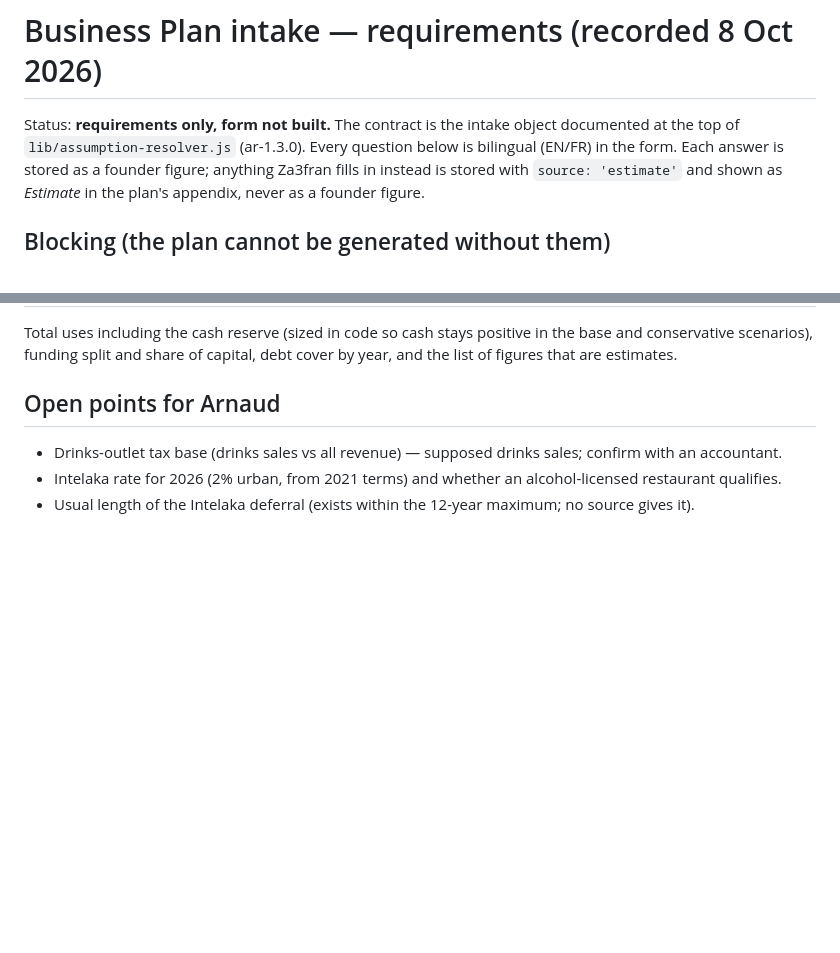
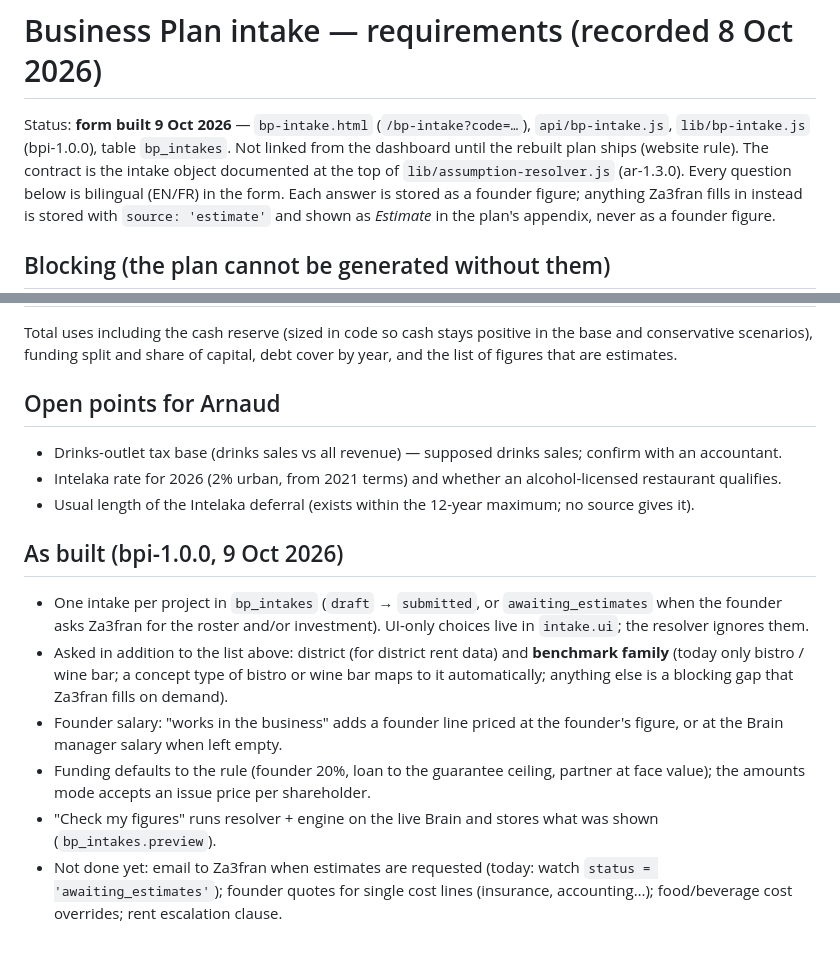
Before and after one commit to za3franco/za3fran-website, a Markdown page: docs/bp-intake-requirements.md, 2 parts joined by grey strips. Rendered like a GitHub page; blank space fills up the shorter version.

Commit message:
Intake requirements doc: as built (docs only)
Co-Authored-By: Claude Opus 5.5 <noreply@anthropic.com>
Claude-Session: https://claude.ai/code/session_011d86oDzAUVYrmoW6SyTfVH

```diff
--- a/docs/bp-intake-requirements.md
+++ b/docs/bp-intake-requirements.md
@@ -1,6 +1,6 @@
 # Business Plan intake — requirements (recorded 8 Oct 2026)
 
-Status: **requirements only, form not built.** The contract is the intake object documented at the top of
+Status: **form built 9 Oct 2026** — `bp-intake.html` (`/bp-intake?code=…`), `api/bp-intake.js`, `lib/bp-intake.js` (bpi-1.0.0), table `bp_intakes`. Not linked from the dashboard until the rebuilt plan ships (website rule). The contract is the intake object documented at the top of
 `lib/assumption-resolver.js` (ar-1.3.0). Every question below is bilingual (EN/FR) in the form. Each answer is
 stored as a founder figure; anything Za3fran fills in instead is stored with `source: 'estimate'` and shown as
 *Estimate* in the plan's appendix, never as a founder figure.
@@ -33,3 +33,17 @@ share of capital, debt cover by year, and the list of figures that are estimates
 - Drinks-outlet tax base (drinks sales vs all revenue) — supposed drinks sales; confirm with an accountant.
 - Intelaka rate for 2026 (2% urban, from 2021 terms) and whether an alcohol-licensed restaurant qualifies.
 - Usual length of the Intelaka deferral (exists within the 12-year maximum; no source gives it).
+
+## As built (bpi-1.0.0, 9 Oct 2026)
+- One intake per project in `bp_intakes` (`draft` → `submitted`, or `awaiting_estimates` when the founder asks Za3fran
+  for the roster and/or investment). UI-only choices live in `intake.ui`; the resolver ignores them.
+- Asked in addition to the list above: district (for district rent data) and **benchmark family** (today only
+  bistro / wine bar; a concept type of bistro or wine bar maps to it automatically; anything else is a blocking gap
+  that Za3fran fills on demand).
+- Founder salary: "works in the business" adds a founder line priced at the founder's figure, or at the Brain manager
+  salary when left empty.
+- Funding defaults to the rule (founder 20%, loan to the guarantee ceiling, partner at face value); the amounts mode
+  accepts an issue price per shareholder.
+- "Check my figures" runs resolver + engine on the live Brain and stores what was shown (`bp_intakes.preview`).
+- Not done yet: email to Za3fran when estimates are requested (today: watch `status = 'awaiting_estimates'`); founder
+  quotes for single cost lines (insurance, accounting…); food/beverage cost overrides; rent escalation clause.
```
